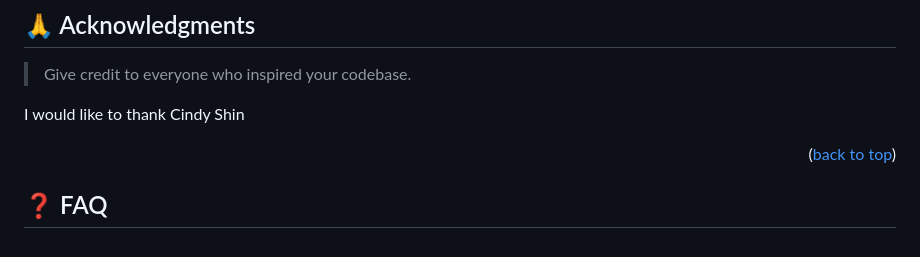
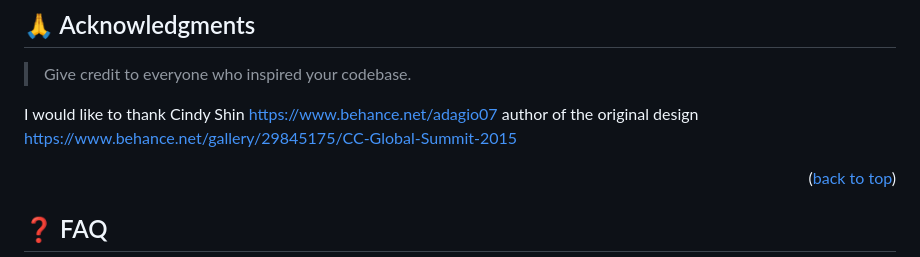
Before and after one commit to danielmatama/matama-capstone, a Markdown page: README.md, the part around the change. Drawn GitHub-style.

```diff
--- a/README.md
+++ b/README.md
@@ -221,7 +221,7 @@ If you like this project...
 
 > Give credit to everyone who inspired your codebase.
 
-I would like to thank Cindy Shin
+I would like to thank Cindy Shin https://www.behance.net/adagio07 author of the original design https://www.behance.net/gallery/29845175/CC-Global-Summit-2015
 
 <p align="right">(<a href="https://www.behance.net/adagio07">back to top</a>)</p>
 
```
